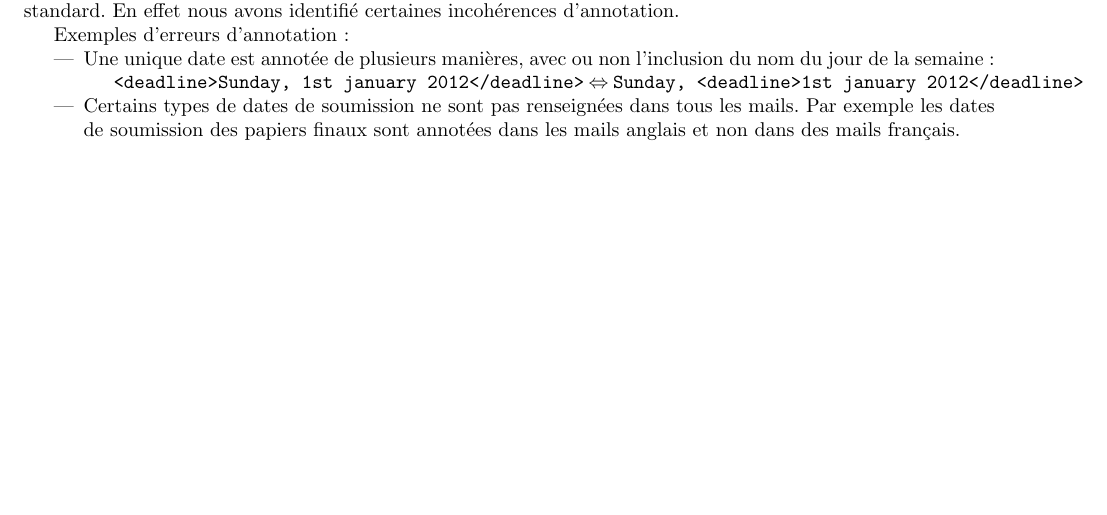
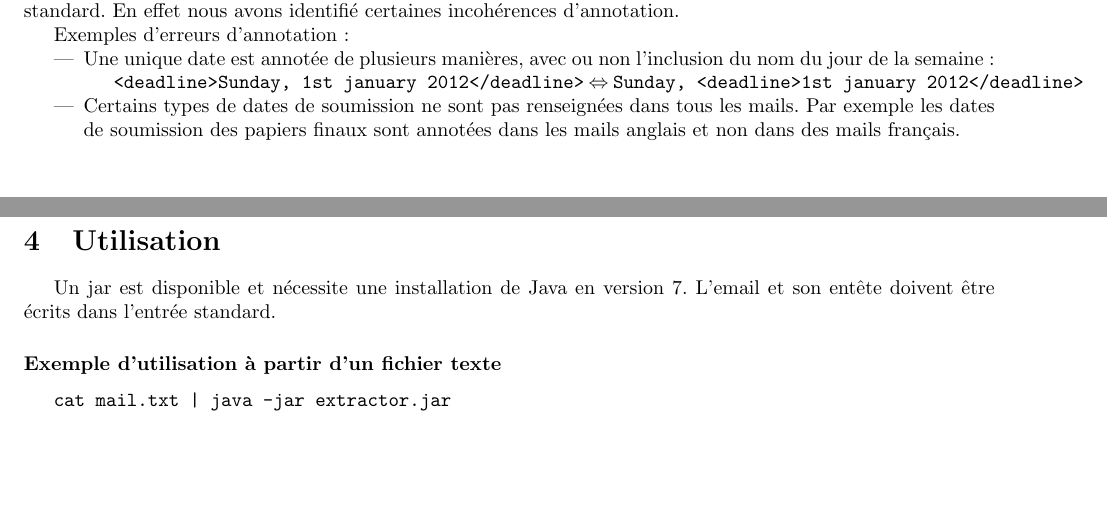
Before and after one commit to FishFinger/cfpsd, a LaTeX document (docs/rapport/rendu.tex): part of page 5 of 5 before the commit and two parts of pages 5 and 6 of 6 after it, the two joined at a grey line, cut so that both start at the same text, the shorter picture padded with empty space. Compiled offline with pdfLaTeX.

Commit message:
ajout usage

```diff
--- a/docs/rapport/rendu.tex
+++ b/docs/rapport/rendu.tex
@@ -187,4 +187,11 @@ Exemples d'erreurs d'annotation :
 \item Certains types de dates de soumission ne sont pas renseignées dans tous les mails. Par exemple les dates de soumission des papiers finaux sont annotées dans les mails anglais et non dans des mails français.
 \end{itemize}
 
+\section{Utilisation}
+
+Un jar est disponible et nécessite une installation de Java en version 7. L'email et son entête doivent être écrits dans l'entrée standard.
+
+\subsubsection*{Exemple d'utilisation à partir d'un fichier texte}
+\verb+cat mail.txt | java -jar extractor.jar+
+
 \end{document}
```
